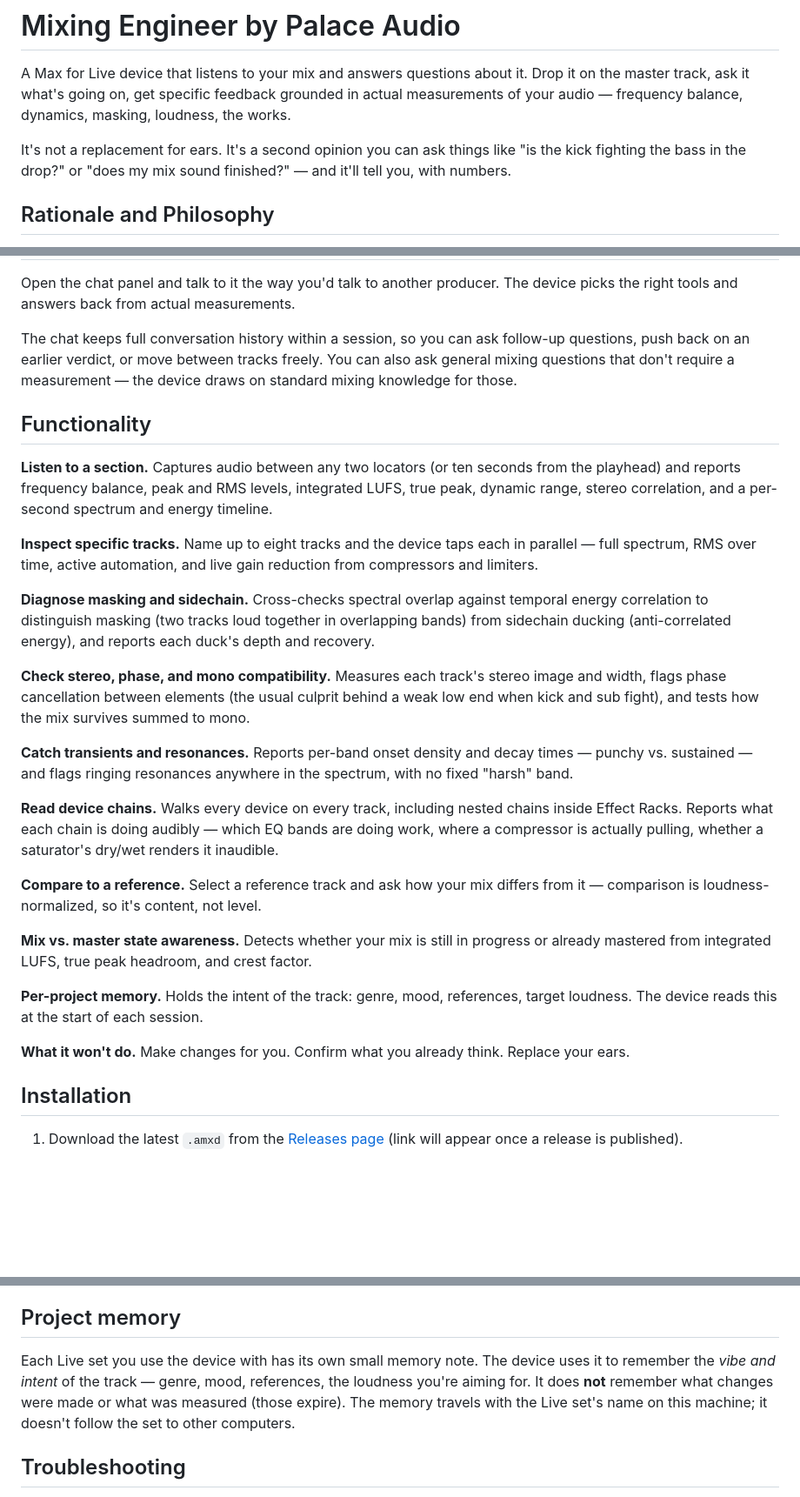
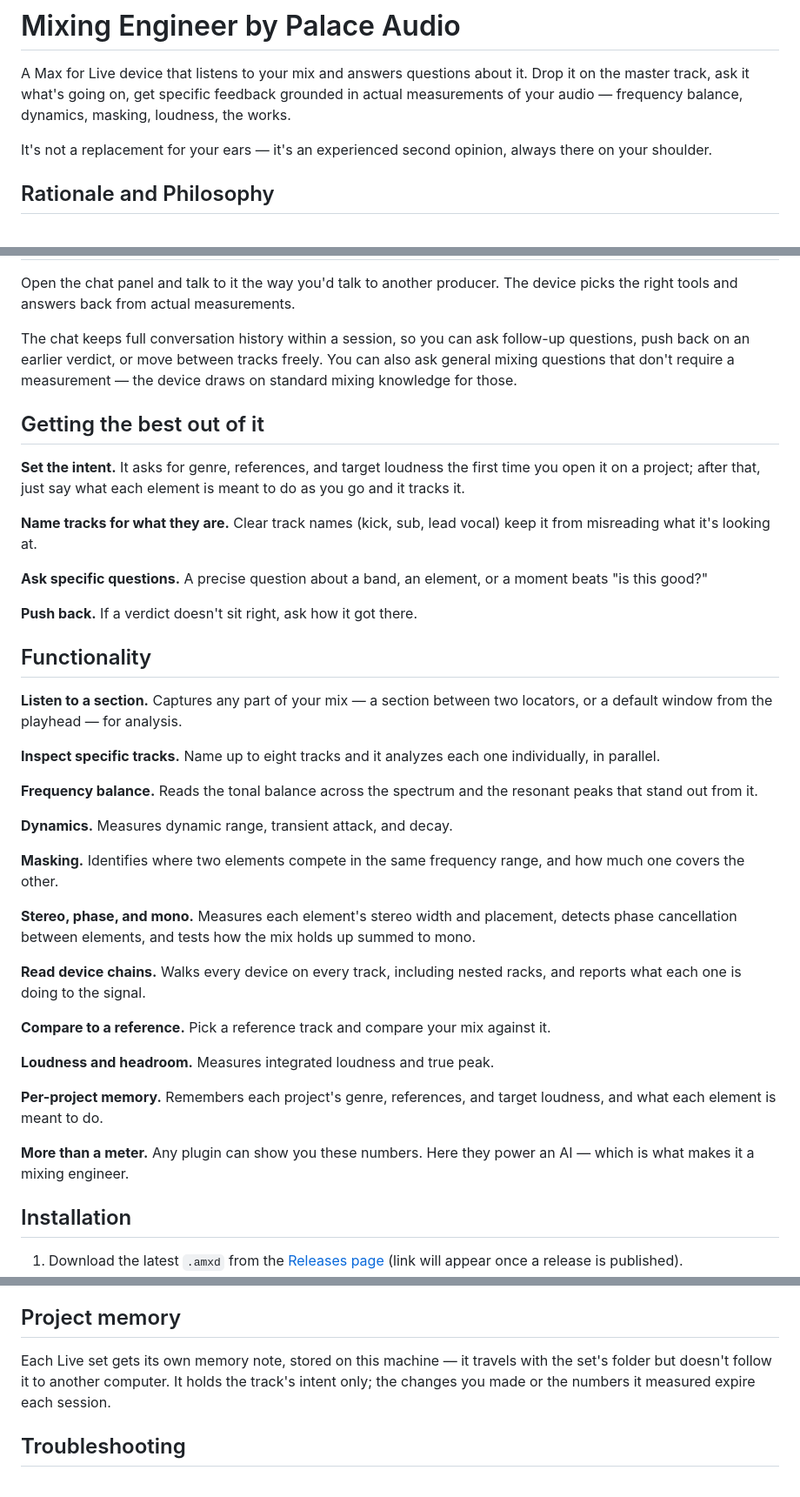
Before and after one commit to palace-audio/mixing-engineer, a Markdown page: README.md, 3 parts joined by grey strips. Shown at 87% size. Rendered like a GitHub page; blank space fills up the shorter version.

Commit message:
Update README for beta: best-practices section, abstracted functionality, sharper positioning

```diff
--- a/README.md
+++ b/README.md
@@ -2,7 +2,7 @@
 
 A Max for Live device that listens to your mix and answers questions about it. Drop it on the master track, ask it what's going on, get specific feedback grounded in actual measurements of your audio — frequency balance, dynamics, masking, loudness, the works.
 
-It's not a replacement for ears. It's a second opinion you can ask things like "is the kick fighting the bass in the drop?" or "does my mix sound finished?" — and it'll tell you, with numbers.
+It's not a replacement for your ears — it's an experienced second opinion, always there on your shoulder.
 
 ## Rationale and Philosophy
 
@@ -24,27 +24,39 @@ Open the chat panel and talk to it the way you'd talk to another producer. The d
 
 The chat keeps full conversation history within a session, so you can ask follow-up questions, push back on an earlier verdict, or move between tracks freely. You can also ask general mixing questions that don't require a measurement — the device draws on standard mixing knowledge for those.
 
+## Getting the best out of it
+
+**Set the intent.** It asks for genre, references, and target loudness the first time you open it on a project; after that, just say what each element is meant to do as you go and it tracks it.
+
+**Name tracks for what they are.** Clear track names (kick, sub, lead vocal) keep it from misreading what it's looking at.
+
+**Ask specific questions.** A precise question about a band, an element, or a moment beats "is this good?"
+
+**Push back.** If a verdict doesn't sit right, ask how it got there.
+
 ## Functionality
 
-**Listen to a section.** Captures audio between any two locators (or ten seconds from the playhead) and reports frequency balance, peak and RMS levels, integrated LUFS, true peak, dynamic range, stereo correlation, and a per-second spectrum and energy timeline.
+**Listen to a section.** Captures any part of your mix — a section between two locators, or a default window from the playhead — for analysis.
 
-**Inspect specific tracks.** Name up to eight tracks and the device taps each in parallel — full spectrum, RMS over time, active automation, and live gain reduction from compressors and limiters.
+**Inspect specific tracks.** Name up to eight tracks and it analyzes each one individually, in parallel.
 
-**Diagnose masking and sidechain.** Cross-checks spectral overlap against temporal energy correlation to distinguish masking (two tracks loud together in overlapping bands) from sidechain ducking (anti-correlated energy), and reports each duck's depth and recovery.
+**Frequency balance.** Reads the tonal balance across the spectrum and the resonant peaks that stand out from it.
 
-**Check stereo, phase, and mono compatibility.** Measures each track's stereo image and width, flags phase cancellation between elements (the usual culprit behind a weak low end when kick and sub fight), and tests how the mix survives summed to mono.
+**Dynamics.** Measures dynamic range, transient attack, and decay.
 
-**Catch transients and resonances.** Reports per-band onset density and decay times — punchy vs. sustained — and flags ringing resonances anywhere in the spectrum, with no fixed "harsh" band.
+**Masking.** Identifies where two elements compete in the same frequency range, and how much one covers the other.
 
-**Read device chains.** Walks every device on every track, including nested chains inside Effect Racks. Reports what each chain is doing audibly — which EQ bands are doing work, where a compressor is actually pulling, whether a saturator's dry/wet renders it inaudible.
+**Stereo, phase, and mono.** Measures each element's stereo width and placement, detects phase cancellation between elements, and tests how the mix holds up summed to mono.
 
-**Compare to a reference.** Select a reference track and ask how your mix differs from it — comparison is loudness-normalized, so it's content, not level.
+**Read device chains.** Walks every device on every track, including nested racks, and reports what each one is doing to the signal.
 
-**Mix vs. master state awareness.** Detects whether your mix is still in progress or already mastered from integrated LUFS, true peak headroom, and crest factor.
+**Compare to a reference.** Pick a reference track and compare your mix against it.
 
-**Per-project memory.** Holds the intent of the track: genre, mood, references, target loudness. The device reads this at the start of each session.
+**Loudness and headroom.** Measures integrated loudness and true peak.
 
-**What it won't do.** Make changes for you. Confirm what you already think. Replace your ears.
+**Per-project memory.** Remembers each project's genre, references, and target loudness, and what each element is meant to do.
+
+**More than a meter.** Any plugin can show you these numbers. Here they power an AI — which is what makes it a mixing engineer.
 
 ## Installation
 
@@ -70,7 +82,7 @@ You supply the AI model that does the analysis. Open settings (⚙) and pick a p
 
 ## Project memory
 
-Each Live set you use the device with has its own small memory note. The device uses it to remember the *vibe and intent* of the track — genre, mood, references, the loudness you're aiming for. It does **not** remember what changes were made or what was measured (those expire). The memory travels with the Live set's name on this machine; it doesn't follow the set to other computers.
+Each Live set gets its own memory note, stored on this machine — it travels with the set's folder but doesn't follow it to another computer. It holds the track's intent only; the changes you made or the numbers it measured expire each session.
 
 ## Troubleshooting
 
```
